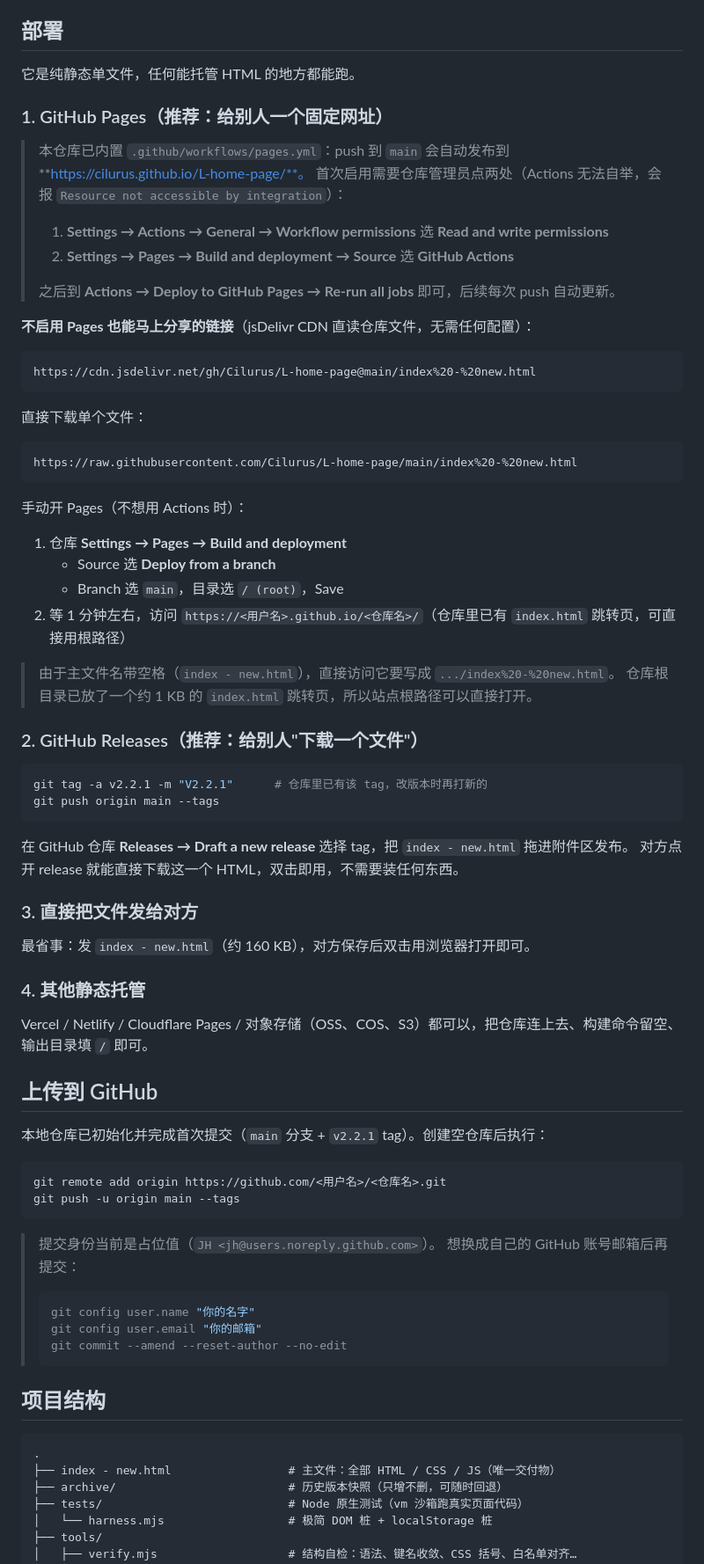
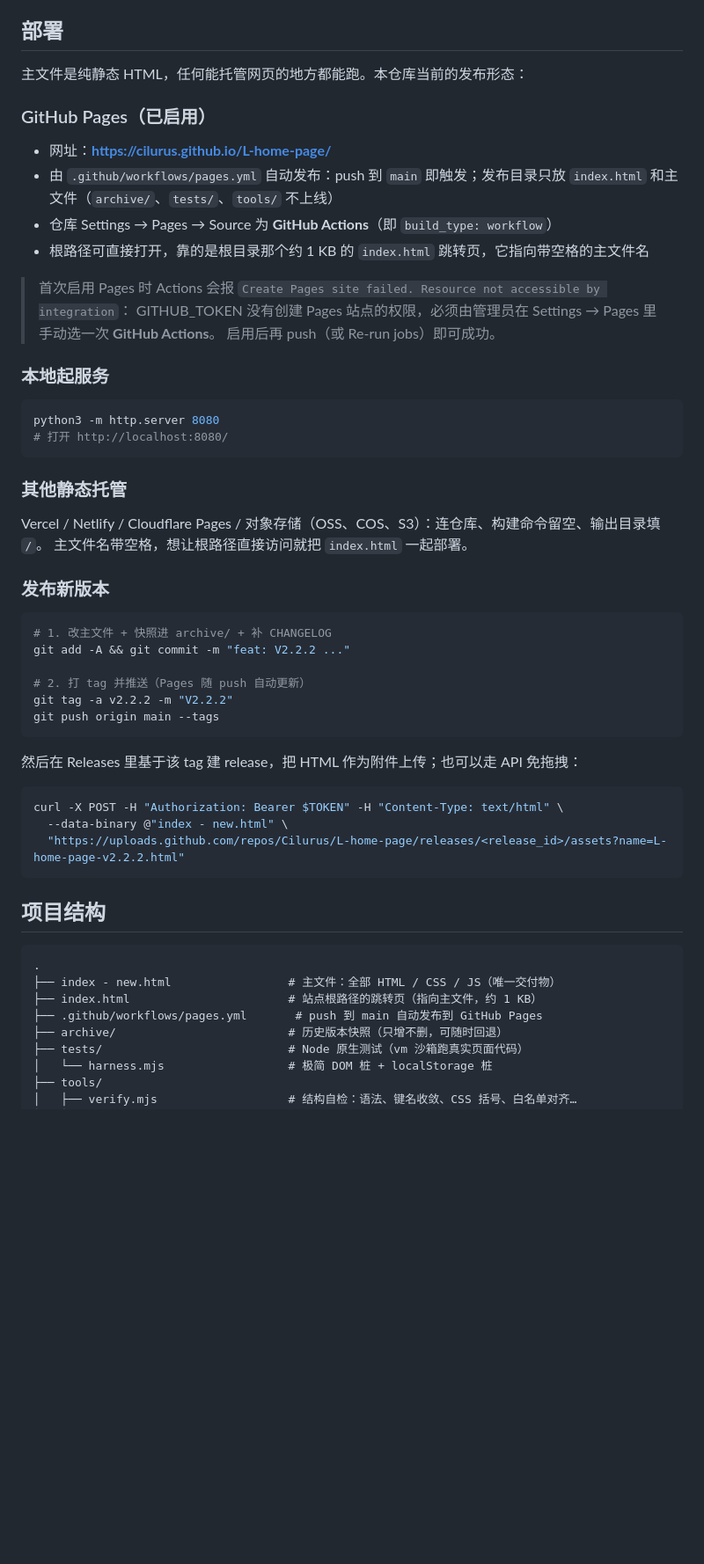
Before and after one commit to Cilurus/L-home-page, a Markdown page: README.md, the part around one of its changes. Shown at 88% size. GitHub-like rendering; blank space fills up the shorter version.

Commit message:
docs: 补上线地址与 Release 下载链接，写清 Pages 发布流程

````diff
--- a/README.md
+++ b/README.md
@@ -42,80 +53,57 @@ python3 -m http.server 8080
 
 ## 部署
 
-它是纯静态单文件，任何能托管 HTML 的地方都能跑。
+主文件是纯静态 HTML，任何能托管网页的地方都能跑。本仓库当前的发布形态：
 
-### 1. GitHub Pages（推荐：给别人一个固定网址）
+### GitHub Pages（已启用）
 
-> 本仓库已内置 `.github/workflows/pages.yml`：push 到 `main` 会自动发布到
-> **https://cilurus.github.io/L-home-page/**。
-> 首次启用需要仓库管理员点两处（Actions 无法自举，会报 `Resource not accessible by integration`）：
-> 1. **Settings → Actions → General → Workflow permissions** 选 **Read and write permissions**
-> 2. **Settings → Pages → Build and deployment → Source** 选 **GitHub Actions**
->
-> 之后到 **Actions → Deploy to GitHub Pages → Re-run all jobs** 即可，后续每次 push 自动更新。
+- 网址：**https://cilurus.github.io/L-home-page/**
+- 由 `.github/workflows/pages.yml` 自动发布：push 到 `main` 即触发；发布目录只放 `index.html` 和主文件（`archive/`、`tests/`、`tools/` 不上线）
+- 仓库 Settings → Pages → Source 为 **GitHub Actions**（即 `build_type: workflow`）
+- 根路径可直接打开，靠的是根目录那个约 1 KB 的 `index.html` 跳转页，它指向带空格的主文件名
 
-**不启用 Pages 也能马上分享的链接**（jsDelivr CDN 直读仓库文件，无需任何配置）：
+> 首次启用 Pages 时 Actions 会报 `Create Pages site failed. Resource not accessible by integration`：
+> GITHUB_TOKEN 没有创建 Pages 站点的权限，必须由管理员在 Settings → Pages 里手动选一次 **GitHub Actions**。
+> 启用后再 push（或 Re-run jobs）即可成功。
 
-```
-https://cdn.jsdelivr.net/gh/Cilurus/L-home-page@main/index%20-%20new.html
+### 本地起服务
+
+```bash
+python3 -m http.server 8080
+# 打开 http://localhost:8080/
 ```
 
-直接下载单个文件：
+### 其他静态托管
 
-```
-https://raw.githubusercontent.com/Cilurus/L-home-page/main/index%20-%20new.html
-```
+Vercel / Netlify / Cloudflare Pages / 对象存储（OSS、COS、S3）：连仓库、构建命令留空、输出目录填 `/`。
+主文件名带空格，想让根路径直接访问就把 `index.html` 一起部署。
 
-手动开 Pages（不想用 Actions 时）：
-
-1. 仓库 **Settings → Pages → Build and deployment**
-   - Source 选 **Deploy from a branch**
-   - Branch 选 `main`，目录选 `/ (root)`，Save
-2. 等 1 分钟左右，访问 `https://<用户名>.github.io/<仓库名>/`（仓库里已有 `index.html` 跳转页，可直接用根路径）
-
-> 由于主文件名带空格（`index - new.html`），直接访问它要写成 `.../index%20-%20new.html`。
-> 仓库根目录已放了一个约 1 KB 的 `index.html` 跳转页，所以站点根路径可以直接打开。
-
-### 2. GitHub Releases（推荐：给别人"下载一个文件"）
+### 发布新版本
 
 ```bash
-git tag -a v2.2.1 -m "V2.2.1"      # 仓库里已有该 tag，改版本时再打新的
+# 1. 改主文件 + 快照进 archive/ + 补 CHANGELOG
+git add -A && git commit -m "feat: V2.2.2 ..."
+
+# 2. 打 tag 并推送（Pages 随 push 自动更新）
+git tag -a v2.2.2 -m "V2.2.2"
 git push origin main --tags
 ```
 
-在 GitHub 仓库 **Releases → Draft a new release** 选择 tag，把 `index - new.html` 拖进附件区发布。
-对方点开 release 就能直接下载这一个 HTML，双击即用，不需要装任何东西。
-
-### 3. 直接把文件发给对方
-
-最省事：发 `index - new.html`（约 160 KB），对方保存后双击用浏览器打开即可。
-
-### 4. 其他静态托管
-
-Vercel / Netlify / Cloudflare Pages / 对象存储（OSS、COS、S3）都可以，把仓库连上去、构建命令留空、输出目录填 `/` 即可。
-
-## 上传到 GitHub
-
-本地仓库已初始化并完成首次提交（`main` 分支 + `v2.2.1` tag）。创建空仓库后执行：
+然后在 Releases 里基于该 tag 建 release，把 HTML 作为附件上传；也可以走 API 免拖拽：
 
 ```bash
-git remote add origin https://github.com/<用户名>/<仓库名>.git
-git push -u origin main --tags
+curl -X POST -H "Authorization: Bearer $TOKEN" -H "Content-Type: text/html" \
+  --data-binary @"index - new.html" \
+  "https://uploads.github.com/repos/Cilurus/L-home-page/releases/<release_id>/assets?name=L-home-page-v2.2.2.html"
 ```
-
-> 提交身份当前是占位值（`JH <jh@users.noreply.github.com>`）。
-> 想换成自己的 GitHub 账号邮箱后再提交：
-> ```bash
-> git config user.name "你的名字"
-> git config user.email "你的邮箱"
-> git commit --amend --reset-author --no-edit
-> ```
 
 ## 项目结构
 
 ```
 .
 ├── index - new.html                 # 主文件：全部 HTML / CSS / JS（唯一交付物）
+├── index.html                       # 站点根路径的跳转页（指向主文件，约 1 KB）
+├── .github/workflows/pages.yml       # push 到 main 自动发布到 GitHub Pages
 ├── archive/                         # 历史版本快照（只增不删，可随时回退）
 ├── tests/                           # Node 原生测试（vm 沙箱跑真实页面代码）
 │   └── harness.mjs                  # 极简 DOM 桩 + localStorage 桩
````
Also changed, not shown: other parts of README.md (+12 -1 lines).
